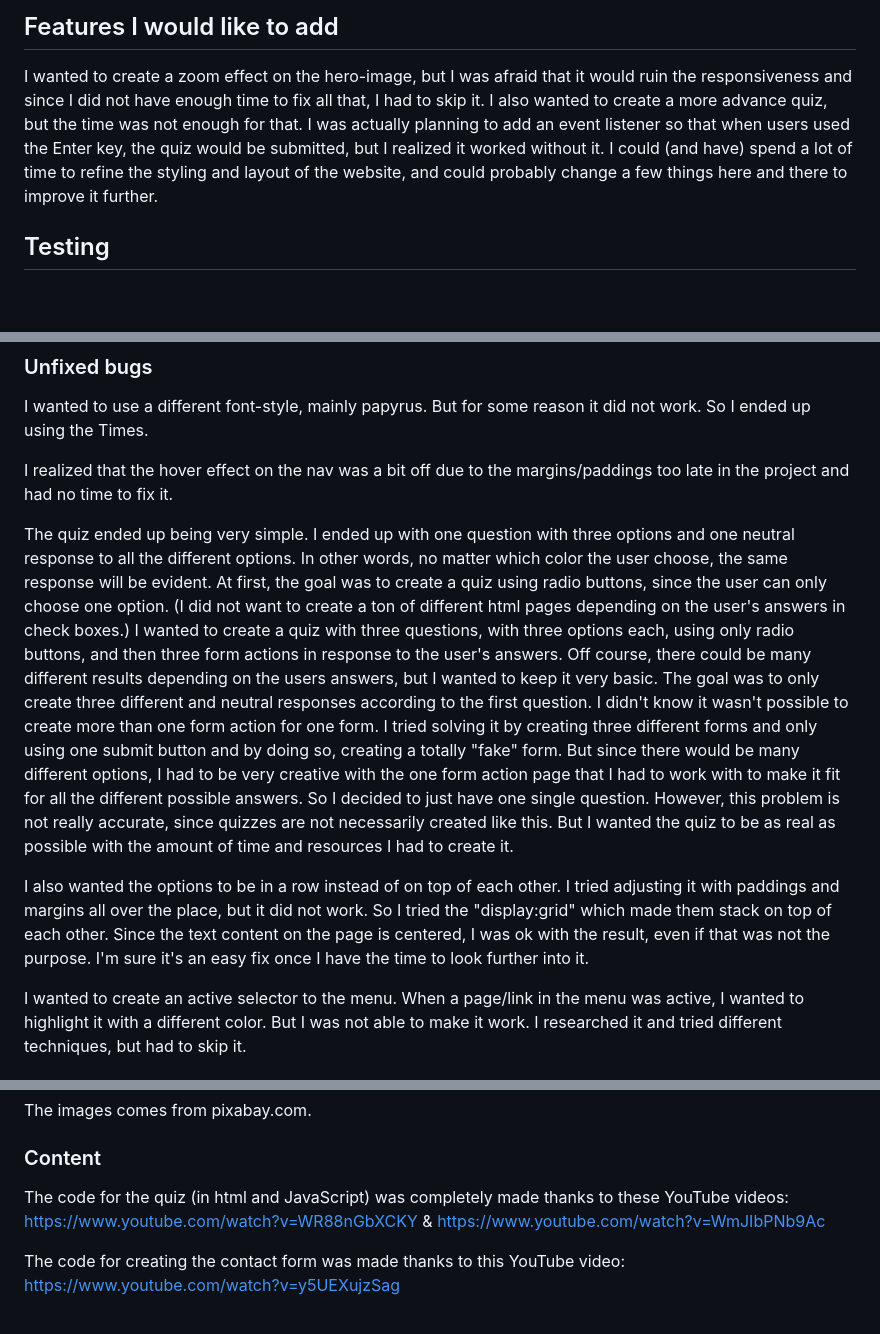
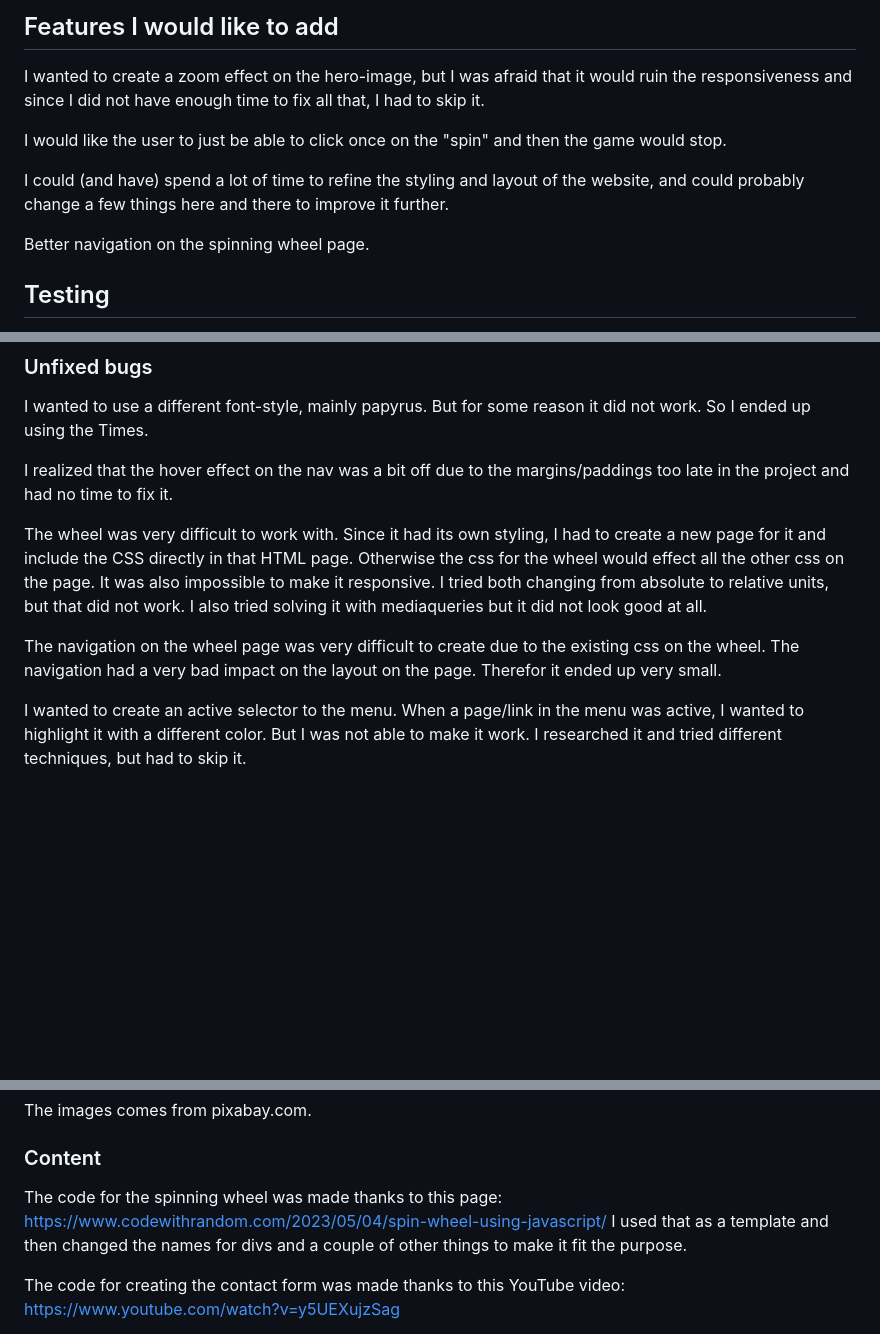
Before and after one commit to Milea90/nature-bliss, a Markdown page: README.md, 3 parts joined by grey strips. GitHub-like rendering; blank space fills up the shorter version.

```diff
--- a/README.md
+++ b/README.md
@@ -40,9 +39,12 @@ When the contact form has been submitted, the user will see this page:
 
 ## Features I would like to add
 I wanted to create a zoom effect on the hero-image, but I was afraid that it would ruin the responsiveness and since I did not have enough time to fix all that, I had to skip it.
-I also wanted to create a more advance quiz, but the time was not enough for that.
-I was actually planning to add an event listener so that when users used the Enter key, the quiz would be submitted, but I realized it worked without it.
+
+I would like the user to just be able to click once on the "spin" and then the game would stop.
+
 I could (and have) spend a lot of time to refine the styling and layout of the website, and could probably change a few things here and there to improve it further.
+
+Better navigation on the spinning wheel page.
 
 ## Testing
 To make sure the website works as expected, I have used several tools: WC3 CSS validator, JShint.com and W3 html validator. I also used Lighthouse to check the accessibility score and used the devtools when making the website more responsive. I have checked all pages, for example the "The bliss of Nature" page as you can see below.
@@ -68,11 +70,9 @@ I wanted to use a different font-style, mainly papyrus. But for some reason it d
 
 I realized that the hover effect on the nav was a bit off due to the margins/paddings too late in the project and had no time to fix it.
 
-The quiz ended up being very simple. I ended up with one question with three options and one neutral response to all the different options. In other words, no matter which color the user choose, the same response will be evident.
-At first, the goal was to create a quiz using radio buttons, since the user can only choose one option. (I did not want to create a ton of different html pages depending on the user's answers in check boxes.) I wanted to create a quiz with three questions, with three options each, using only radio buttons, and then three form actions in response to the user's answers. Off course, there could be many different results depending on the users answers, but I wanted to keep it very basic. The goal was to only create three different and neutral responses according to the first question. I didn't know it wasn't possible to create more than one form action for one form. I tried solving it by creating three different forms and only using one submit button and by doing so, creating a totally "fake" form. But since there would be many different options, I had to be very creative with the one form action page that I had to work with to make it fit for all the different possible answers. So I decided to just have one single question.
-However, this problem is not really accurate, since quizzes are not necessarily created like this. But I wanted the quiz to be as real as possible with the amount of time and resources I had to create it.
+The wheel was very difficult to work with. Since it had its own styling, I had to create a new page for it and include the CSS directly in that HTML page. Otherwise the css for the wheel would effect all the other css on the page. It was also impossible to make it responsive. I tried both changing from absolute to relative units, but that did not work. I also tried solving it with mediaqueries but it did not look good at all.
 
-I also wanted the options to be in a row instead of on top of each other. I tried adjusting it with paddings and margins all over the place, but it did not work. So I tried the "display:grid" which made them stack on top of each other. Since the text content on the page is centered, I was ok with the result, even if that was not the purpose. I'm sure it's an easy fix once I have the time to look further into it.
+The navigation on the wheel page was very difficult to create due to the existing css on the wheel. The navigation had a very bad impact on the layout on the page. Therefor it ended up very small.
 
 I wanted to create an active selector to the menu. When a page/link in the menu was active, I wanted to highlight it with a different color. But I was not able to make it work. I researched it and tried different techniques, but had to skip it.
 
@@ -93,7 +93,8 @@ The images comes from pixabay.com.
 
 ### Content
 
-The code for the quiz (in html and JavaScript) was completely made thanks to these YouTube videos:  https://www.youtube.com/watch?v=WR88nGbXCKY  &  https://www.youtube.com/watch?v=WmJIbPNb9Ac
+The code for the spinning wheel was made thanks to this page: https://www.codewithrandom.com/2023/05/04/spin-wheel-using-javascript/
+I used that as a template and then changed the names for divs and a couple of other things to make it fit the purpose.
 
 The code for creating the contact form was made thanks to this YouTube video: https://www.youtube.com/watch?v=y5UEXujzSag
 
```
Also changed, not shown: other parts of README.md (+7 -8 lines), assets/readme-images/game.png (added), assets/readme-images/jstest.png (added), assets/readme-images/wheel.png (added), 2 other files.
